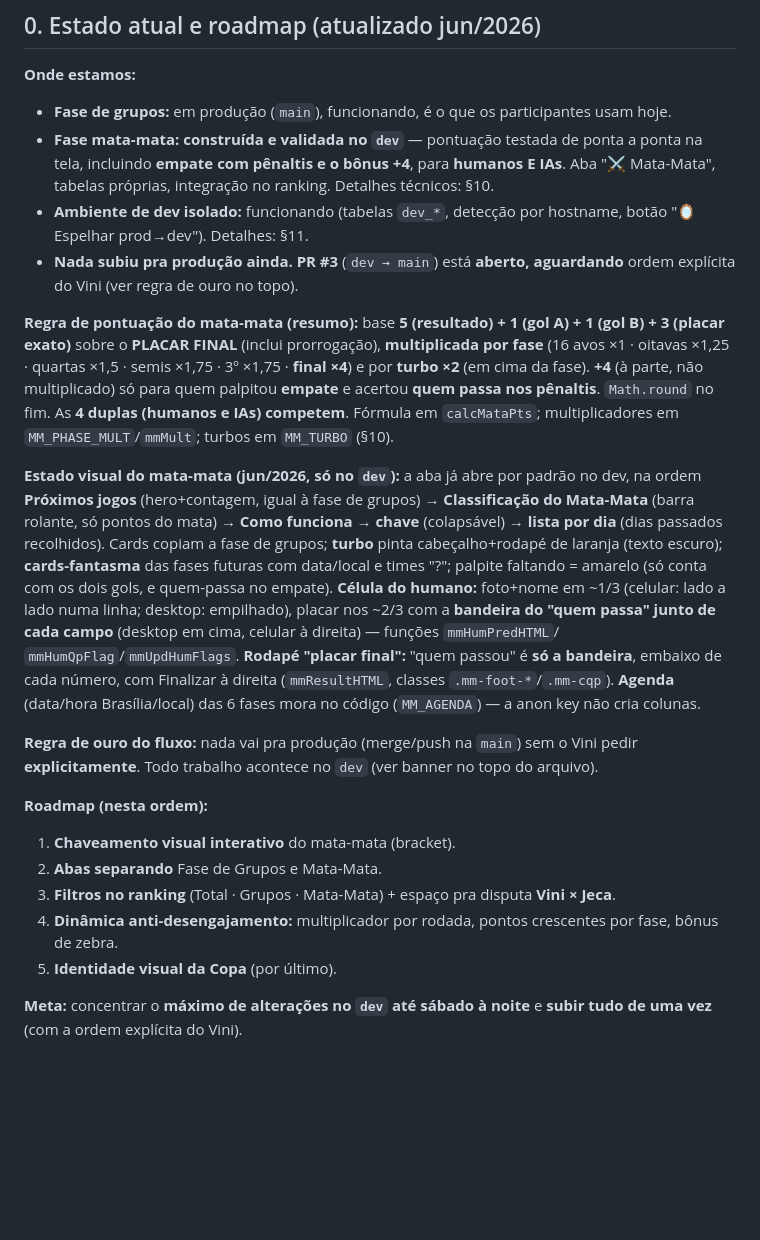
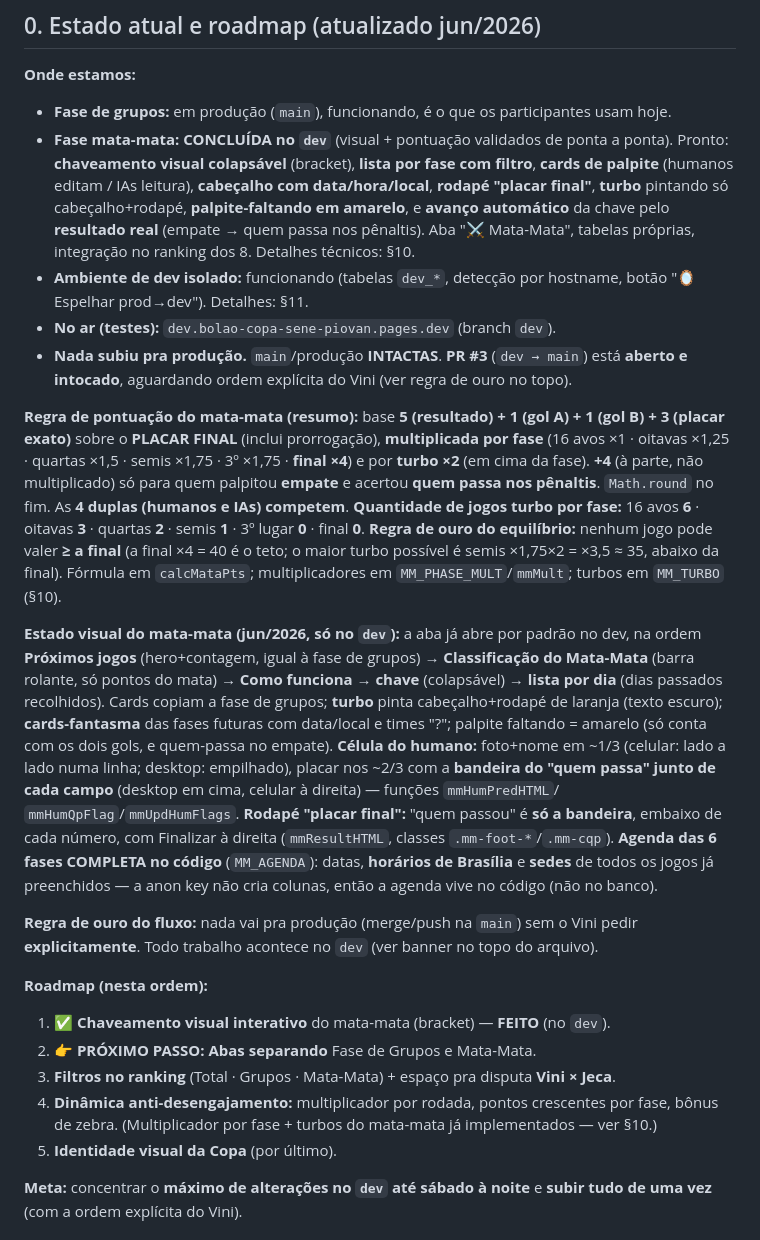
Before and after one commit to vinisene/bolao-copa-2026, a Markdown page: CLAUDE.md, the part around the change. Rendered like a GitHub page; blank space fills up the shorter version.

Commit message:
CLAUDE.md (manutencao, so doc): mata-mata marcado como CONCLUIDO no dev (chave colapsavel, lista por fase com filtro, cards humanos/IAs, cabecalho data/hora/local, rodape placar final, turbo so no cabecalho/rodape, palpite-faltando amarelo, avanco automatico pelo resultado real); pontuacao com quantidade de turbos por fase (6/3/2/1/0/0) e regra de ouro (nenhum jogo >= final, teto 40); agenda das 6 fases completa no codigo (datas/horarios Brasilia/sedes); estado/URL (dev no ar, main intacta, PR #3 aberto); roadmap aponta item 2 (abas) como proximo passo. Nenhuma feature alterada

```diff
--- a/CLAUDE.md
+++ b/CLAUDE.md
@@ -19,19 +19,26 @@ que são âncoras estáveis. Os números aqui são referência aproximada (estad
 
 **Onde estamos:**
 - **Fase de grupos:** em produção (`main`), funcionando, é o que os participantes usam hoje.
-- **Fase mata-mata:** **construída e validada no `dev`** — pontuação testada de ponta a ponta na
-  tela, incluindo **empate com pênaltis e o bônus +4**, para **humanos E IAs**. Aba "⚔️ Mata-Mata",
-  tabelas próprias, integração no ranking. Detalhes técnicos: §10.
+- **Fase mata-mata: CONCLUÍDA no `dev`** (visual + pontuação validados de ponta a ponta). Pronto:
+  **chaveamento visual colapsável** (bracket), **lista por fase com filtro**, **cards de palpite**
+  (humanos editam / IAs leitura), **cabeçalho com data/hora/local**, **rodapé "placar final"**,
+  **turbo** pintando só cabeçalho+rodapé, **palpite-faltando em amarelo**, e **avanço automático**
+  da chave pelo **resultado real** (empate → quem passa nos pênaltis). Aba "⚔️ Mata-Mata", tabelas
+  próprias, integração no ranking dos 8. Detalhes técnicos: §10.
 - **Ambiente de dev isolado:** funcionando (tabelas `dev_*`, detecção por hostname, botão
   "🪞 Espelhar prod→dev"). Detalhes: §11.
-- **Nada subiu pra produção ainda.** **PR #3** (`dev → main`) está **aberto, aguardando** ordem
-  explícita do Vini (ver regra de ouro no topo).
+- **No ar (testes):** `dev.bolao-copa-sene-piovan.pages.dev` (branch `dev`).
+- **Nada subiu pra produção.** `main`/produção **INTACTAS**. **PR #3** (`dev → main`) está **aberto e
+  intocado**, aguardando ordem explícita do Vini (ver regra de ouro no topo).
 
 **Regra de pontuação do mata-mata (resumo):** base **5 (resultado) + 1 (gol A) + 1 (gol B) +
 3 (placar exato)** sobre o **PLACAR FINAL** (inclui prorrogação), **multiplicada por fase**
 (16 avos ×1 · oitavas ×1,25 · quartas ×1,5 · semis ×1,75 · 3º ×1,75 · **final ×4**) e por
 **turbo ×2** (em cima da fase). **+4** (à parte, não multiplicado) só para quem palpitou **empate**
 e acertou **quem passa nos pênaltis**. `Math.round` no fim. As **4 duplas (humanos e IAs) competem**.
+**Quantidade de jogos turbo por fase:** 16 avos **6** · oitavas **3** · quartas **2** · semis **1** ·
+3º lugar **0** · final **0**. **Regra de ouro do equilíbrio:** nenhum jogo pode valer **≥ a final**
+(a final ×4 = 40 é o teto; o maior turbo possível é semis ×1,75×2 = ×3,5 ≈ 35, abaixo da final).
 Fórmula em `calcMataPts`; multiplicadores em `MM_PHASE_MULT`/`mmMult`; turbos em `MM_TURBO` (§10).
 
 **Estado visual do mata-mata (jun/2026, só no `dev`):** a aba já abre por padrão no dev, na ordem
@@ -43,18 +50,19 @@ amarelo (só conta com os dois gols, e quem-passa no empate). **Célula do human
 (celular: lado a lado numa linha; desktop: empilhado), placar nos ~2/3 com a **bandeira do "quem
 passa" junto de cada campo** (desktop em cima, celular à direita) — funções `mmHumPredHTML`/
 `mmHumQpFlag`/`mmUpdHumFlags`. **Rodapé "placar final":** "quem passou" é **só a bandeira**, embaixo
-de cada número, com Finalizar à direita (`mmResultHTML`, classes `.mm-foot-*`/`.mm-cqp`). **Agenda**
-(data/hora Brasília/local) das 6 fases mora no código (`MM_AGENDA`) — a anon key não cria colunas.
+de cada número, com Finalizar à direita (`mmResultHTML`, classes `.mm-foot-*`/`.mm-cqp`). **Agenda
+das 6 fases COMPLETA no código** (`MM_AGENDA`): datas, **horários de Brasília** e **sedes** de todos
+os jogos já preenchidos — a anon key não cria colunas, então a agenda vive no código (não no banco).
 
 **Regra de ouro do fluxo:** nada vai pra produção (merge/push na `main`) sem o Vini pedir
 **explicitamente**. Todo trabalho acontece no `dev` (ver banner no topo do arquivo).
 
 **Roadmap (nesta ordem):**
-1. **Chaveamento visual interativo** do mata-mata (bracket).
-2. **Abas separando** Fase de Grupos e Mata-Mata.
+1. ✅ **Chaveamento visual interativo** do mata-mata (bracket) — **FEITO** (no `dev`).
+2. 👉 **PRÓXIMO PASSO: Abas separando** Fase de Grupos e Mata-Mata.
 3. **Filtros no ranking** (Total · Grupos · Mata-Mata) + espaço pra disputa **Vini × Jeca**.
 4. **Dinâmica anti-desengajamento:** multiplicador por rodada, pontos crescentes por fase,
-   bônus de zebra.
+   bônus de zebra. (Multiplicador por fase + turbos do mata-mata já implementados — ver §10.)
 5. **Identidade visual da Copa** (por último).
 
 **Meta:** concentrar o **máximo de alterações no `dev` até sábado à noite** e **subir tudo de uma
```
